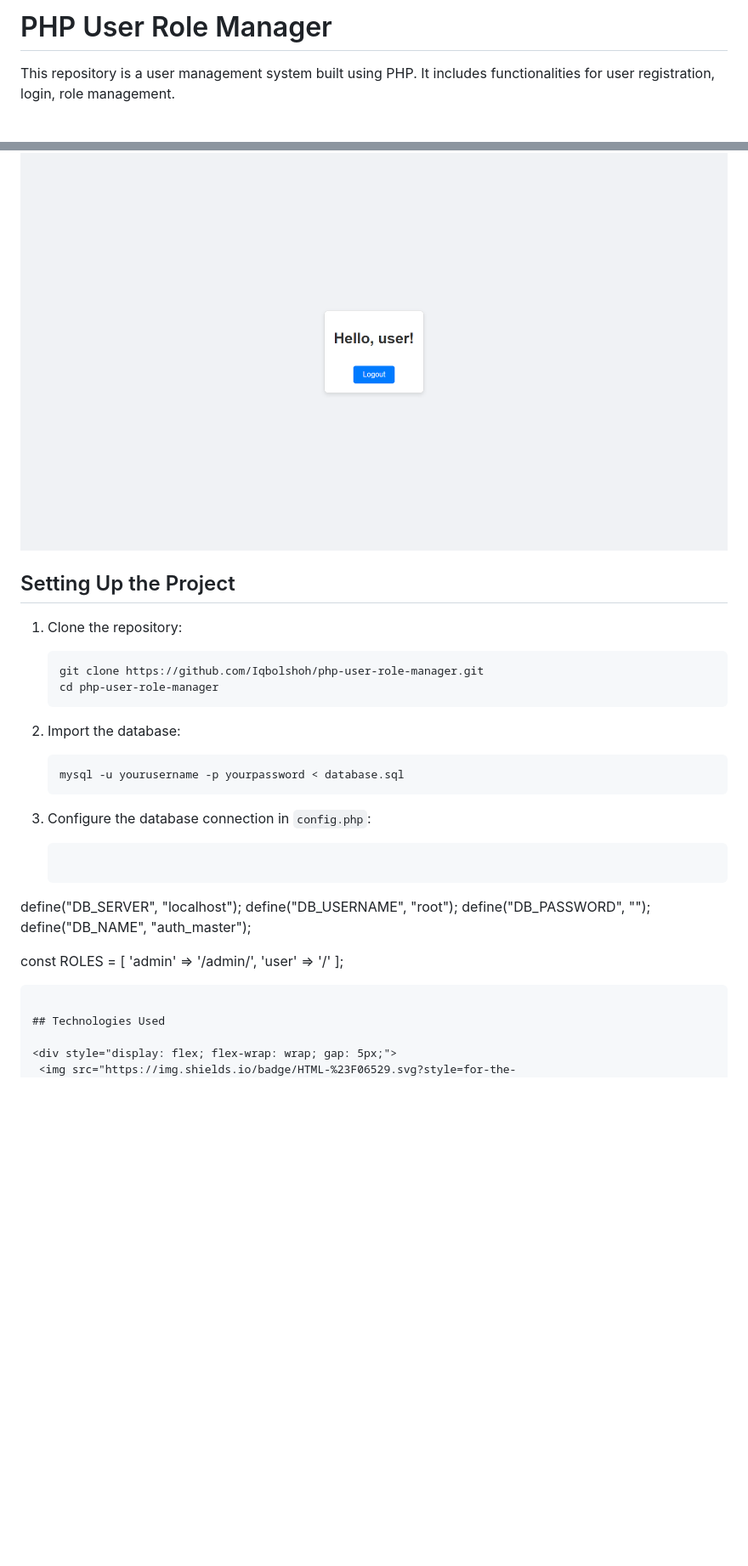
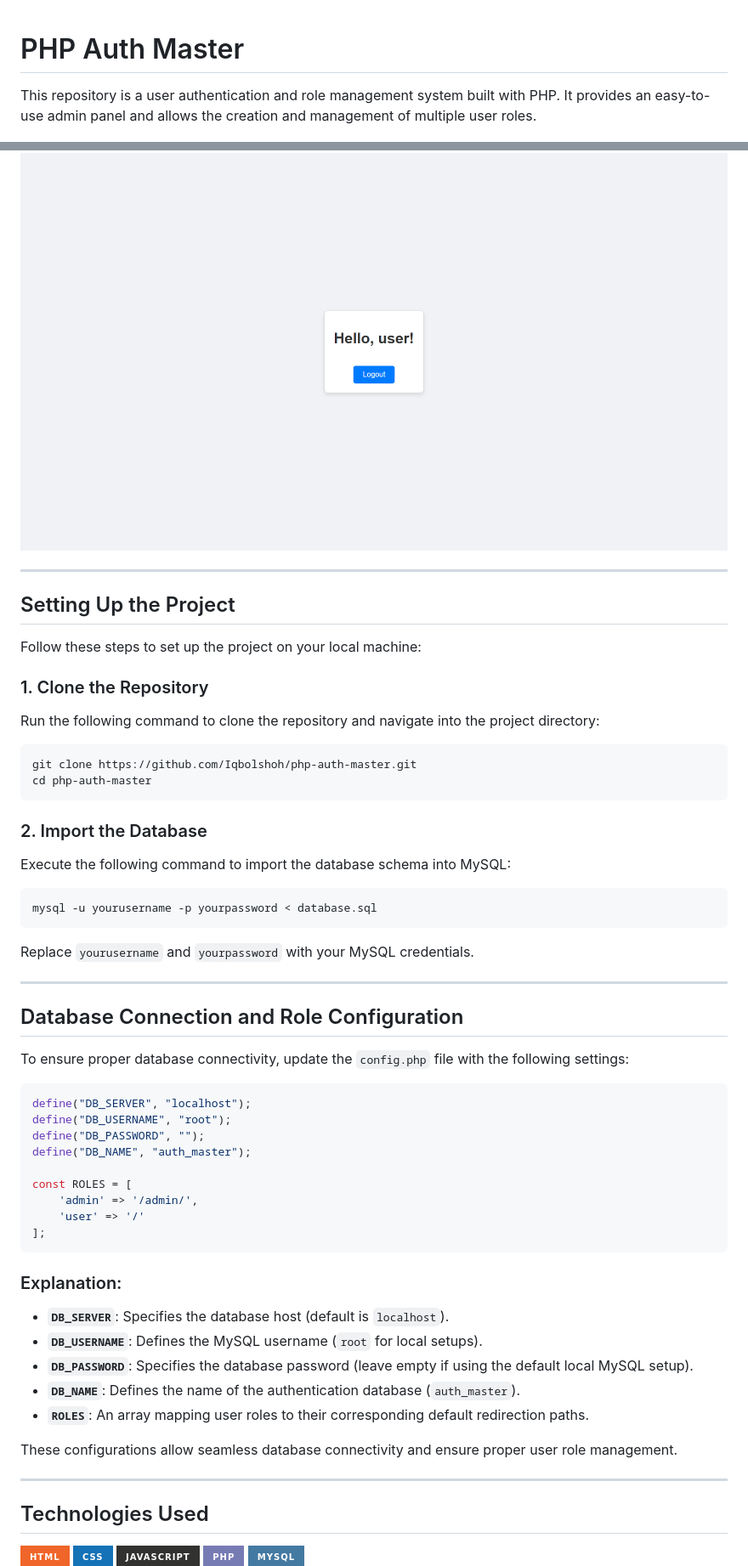
Before and after one commit to Iqbolshoh/php-auth-master, a Markdown page: README.md, 2 parts joined by grey strips. Shown at 85% size. Drawn GitHub-style; badges without logos; blank space fills up the shorter version.

````diff
--- a/README.md
+++ b/README.md
@@ -1,6 +1,7 @@
-# PHP User Role Manager
 
-This repository is a user management system built using PHP. It includes functionalities for user registration, login, role management.
+# PHP Auth Master
+
+This repository is a user authentication and role management system built with PHP. It provides an easy-to-use admin panel and allows the creation and management of multiple user roles.
 
 ![Login](src/images/login.png)
 
@@ -19,21 +38,36 @@ This repository is a user management system built using PHP. It includes functio
 ### User Dashboard
 ![User](src/images/user.png)
 
+---
+
 ## Setting Up the Project
 
-1. Clone the repository:
-   ```bash
-   git clone https://github.com/Iqbolshoh/php-user-role-manager.git
-   cd php-user-role-manager
-   ```
+Follow these steps to set up the project on your local machine:
 
-2. Import the database:
-   ```bash
-   mysql -u yourusername -p yourpassword < database.sql
-   ```
+### 1. Clone the Repository
+Run the following command to clone the repository and navigate into the project directory:
 
-3. Configure the database connection in `config.php`:
-   ```php
+```bash
+git clone https://github.com/Iqbolshoh/php-auth-master.git
+cd php-auth-master
+```
+
+### 2. Import the Database
+Execute the following command to import the database schema into MySQL:
+
+```bash
+mysql -u yourusername -p yourpassword < database.sql
+```
+
+Replace `yourusername` and `yourpassword` with your MySQL credentials.
+
+---
+
+## Database Connection and Role Configuration
+
+To ensure proper database connectivity, update the `config.php` file with the following settings:
+
+```php
 define("DB_SERVER", "localhost");
 define("DB_USERNAME", "root");
 define("DB_PASSWORD", "");
@@ -43,8 +77,18 @@ const ROLES = [
     'admin' => '/admin/',
     'user' => '/'
 ];
+```
 
-   ```
+### Explanation:
+- **`DB_SERVER`**: Specifies the database host (default is `localhost`).
+- **`DB_USERNAME`**: Defines the MySQL username (`root` for local setups).
+- **`DB_PASSWORD`**: Specifies the database password (leave empty if using the default local MySQL setup).
+- **`DB_NAME`**: Defines the name of the authentication database (`auth_master`).
+- **`ROLES`**: An array mapping user roles to their corresponding default redirection paths.
+
+These configurations allow seamless database connectivity and ensure proper user role management.
+
+---
 
 ## Technologies Used
 
````
Also changed, not shown: other parts of README.md (+23 -5 lines).
